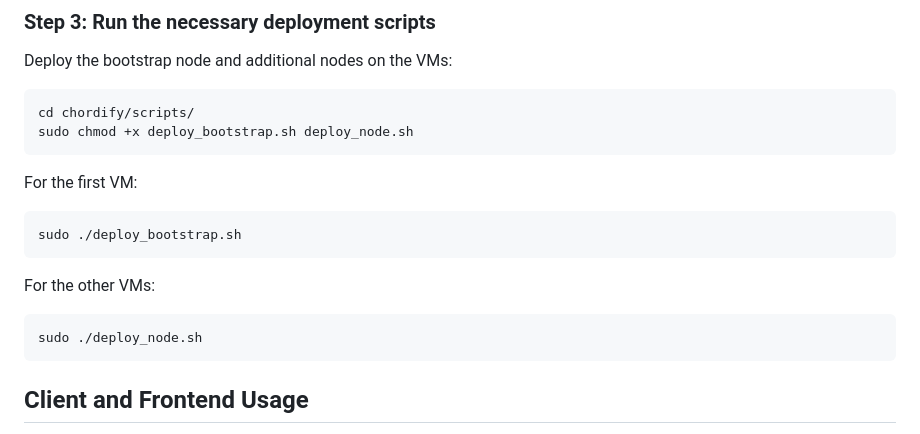
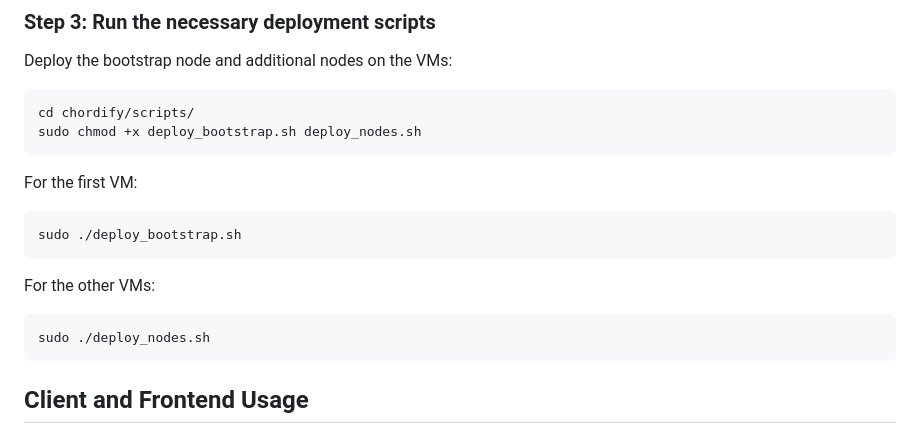
Before and after one commit to georgakopoulosgeo/NTUA_Distributed_Systems, a Markdown page: README.md, the part around the change printed below. Rendered like a GitHub page.

````diff
--- a/README.md
+++ b/README.md
@@ -172,7 +172,7 @@ Deploy the bootstrap node and additional nodes on the VMs:
 
 ```bash
 cd chordify/scripts/
-sudo chmod +x deploy_bootstrap.sh deploy_node.sh
+sudo chmod +x deploy_bootstrap.sh deploy_nodes.sh
 ```
 For the first VM:
 ```bash
@@ -180,7 +180,7 @@ sudo ./deploy_bootstrap.sh
 ```
 For the other VMs:
 ```bash
-sudo ./deploy_node.sh
+sudo ./deploy_nodes.sh
 ```
 ## Client and Frontend Usage
 After deployment, you can interact with the Chordify network in two ways:
````
Also changed, not shown: other parts of README.md (+3 -0 lines).
